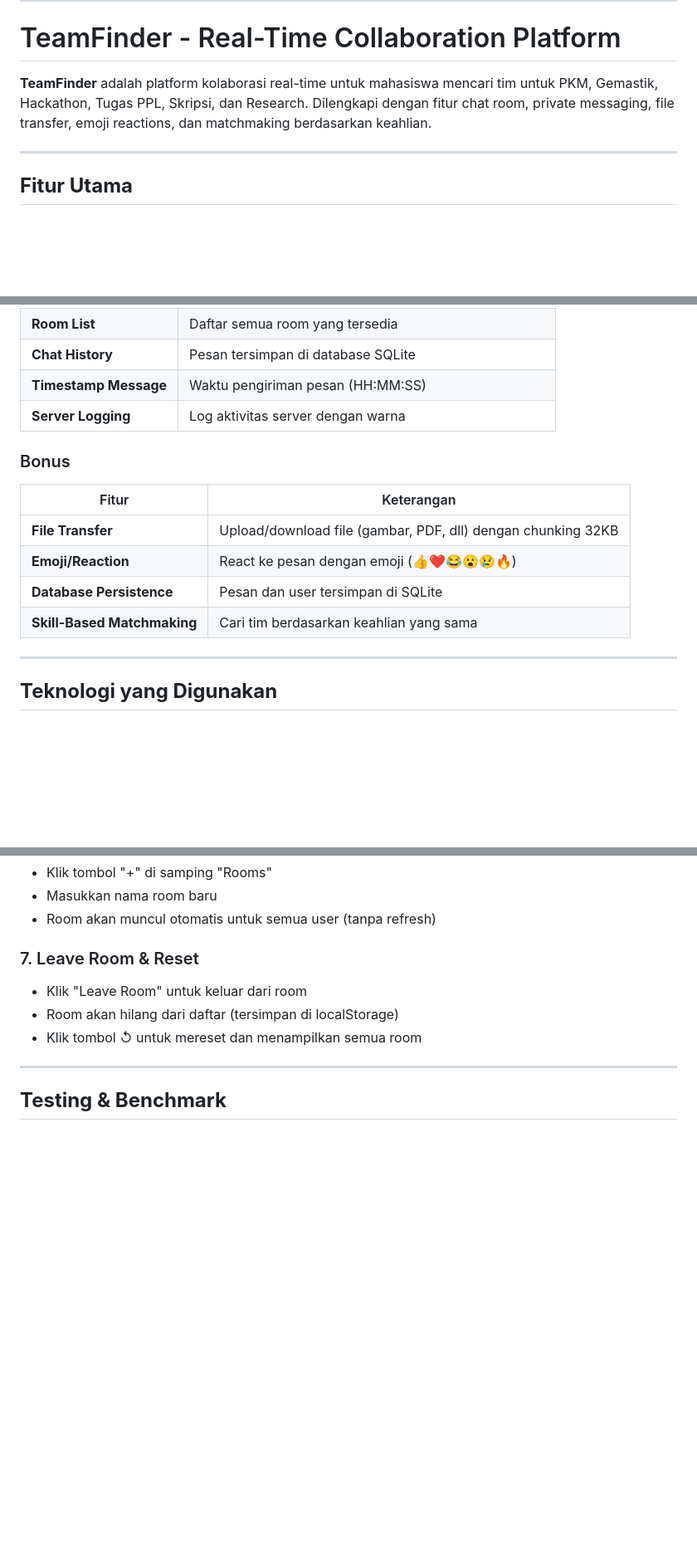
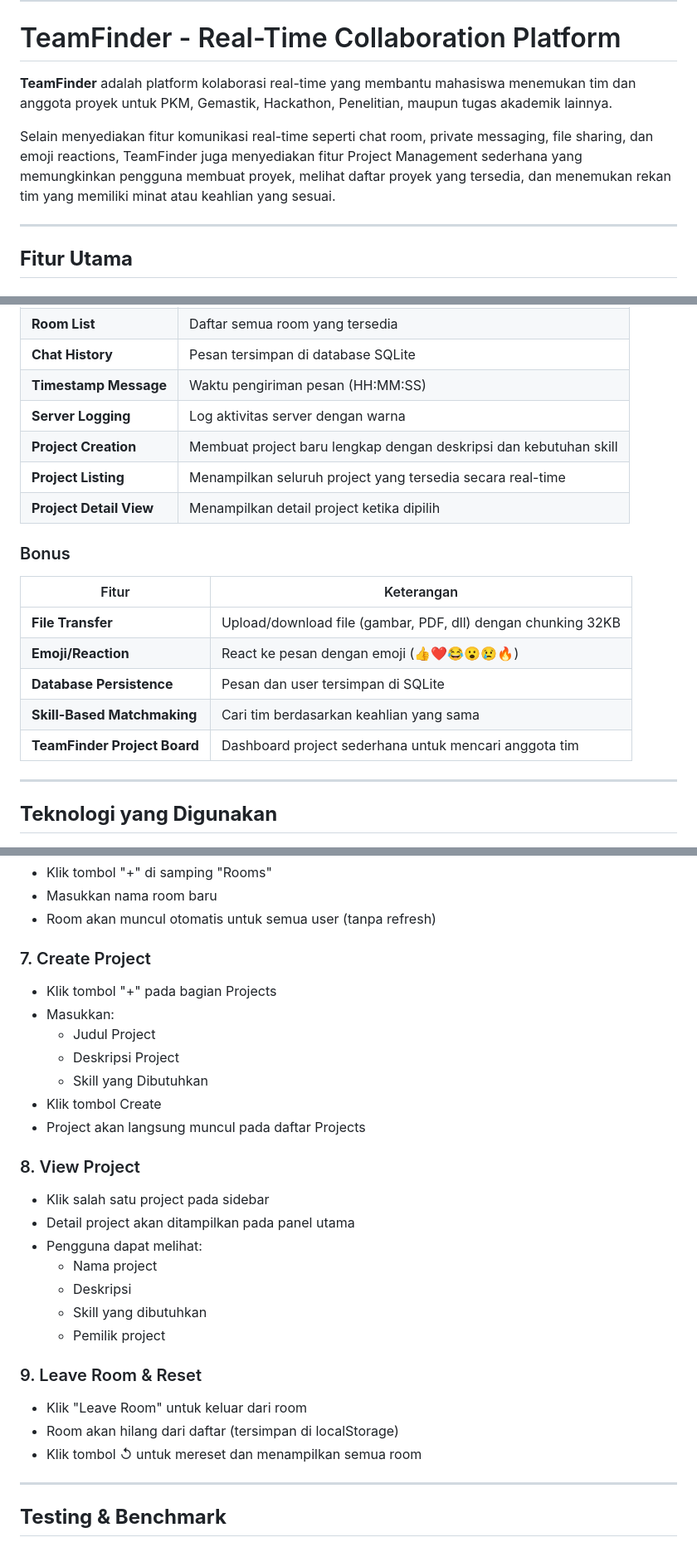
Before and after one commit to nafkhanzam-classrooms/g04-final-project-d-13_teamfinder, a Markdown page: README.md, 3 parts joined by grey strips. Shown at 83% size. GitHub-like rendering; blank space fills up the shorter version.

```diff
--- a/README.md
+++ b/README.md
@@ -10,7 +10,9 @@
 
 # TeamFinder - Real-Time Collaboration Platform
 
-**TeamFinder** adalah platform kolaborasi real-time untuk mahasiswa mencari tim untuk PKM, Gemastik, Hackathon, Tugas PPL, Skripsi, dan Research. Dilengkapi dengan fitur chat room, private messaging, file transfer, emoji reactions, dan matchmaking berdasarkan keahlian.
+**TeamFinder** adalah platform kolaborasi real-time yang membantu mahasiswa menemukan tim dan anggota proyek untuk PKM, Gemastik, Hackathon, Penelitian, maupun tugas akademik lainnya.
+
+Selain menyediakan fitur komunikasi real-time seperti chat room, private messaging, file sharing, dan emoji reactions, TeamFinder juga menyediakan fitur Project Management sederhana yang memungkinkan pengguna membuat proyek, melihat daftar proyek yang tersedia, dan menemukan rekan tim yang memiliki minat atau keahlian yang sesuai.
 
 ---
 
@@ -29,7 +31,9 @@
 | **Chat History** | Pesan tersimpan di database SQLite |
 | **Timestamp Message** | Waktu pengiriman pesan (HH:MM:SS) |
 | **Server Logging** | Log aktivitas server dengan warna |
-
+| **Project Creation** | Membuat project baru lengkap dengan deskripsi dan kebutuhan skill |
+| **Project Listing** | Menampilkan seluruh project yang tersedia secara real-time |
+| **Project Detail View** | Menampilkan detail project ketika dipilih |
 ### Bonus
 
 | Fitur | Keterangan |
@@ -38,6 +42,7 @@
 | **Emoji/Reaction** | React ke pesan dengan emoji (👍❤️😂😮😢🔥) |
 | **Database Persistence** | Pesan dan user tersimpan di SQLite |
 | **Skill-Based Matchmaking** | Cari tim berdasarkan keahlian yang sama |
+| **TeamFinder Project Board** | Dashboard project sederhana untuk mencari anggota tim |
 
 ---
 
@@ -144,7 +149,27 @@ http://localhost:8000
 - Masukkan nama room baru
 - Room akan muncul otomatis untuk semua user (tanpa refresh)
 
-### 7. Leave Room & Reset
+### 7. Create Project
+
+- Klik tombol "+" pada bagian Projects
+- Masukkan:
+  - Judul Project
+  - Deskripsi Project
+  - Skill yang Dibutuhkan
+- Klik tombol Create
+- Project akan langsung muncul pada daftar Projects
+
+### 8. View Project
+
+- Klik salah satu project pada sidebar
+- Detail project akan ditampilkan pada panel utama
+- Pengguna dapat melihat:
+  - Nama project
+  - Deskripsi
+  - Skill yang dibutuhkan
+  - Pemilik project
+
+### 9. Leave Room & Reset
 - Klik "Leave Room" untuk keluar dari room
 - Room akan hilang dari daftar (tersimpan di localStorage)
 - Klik tombol ↺ untuk mereset dan menampilkan semua room
```
Also changed, not shown: other parts of README.md (+4 -0 lines).
